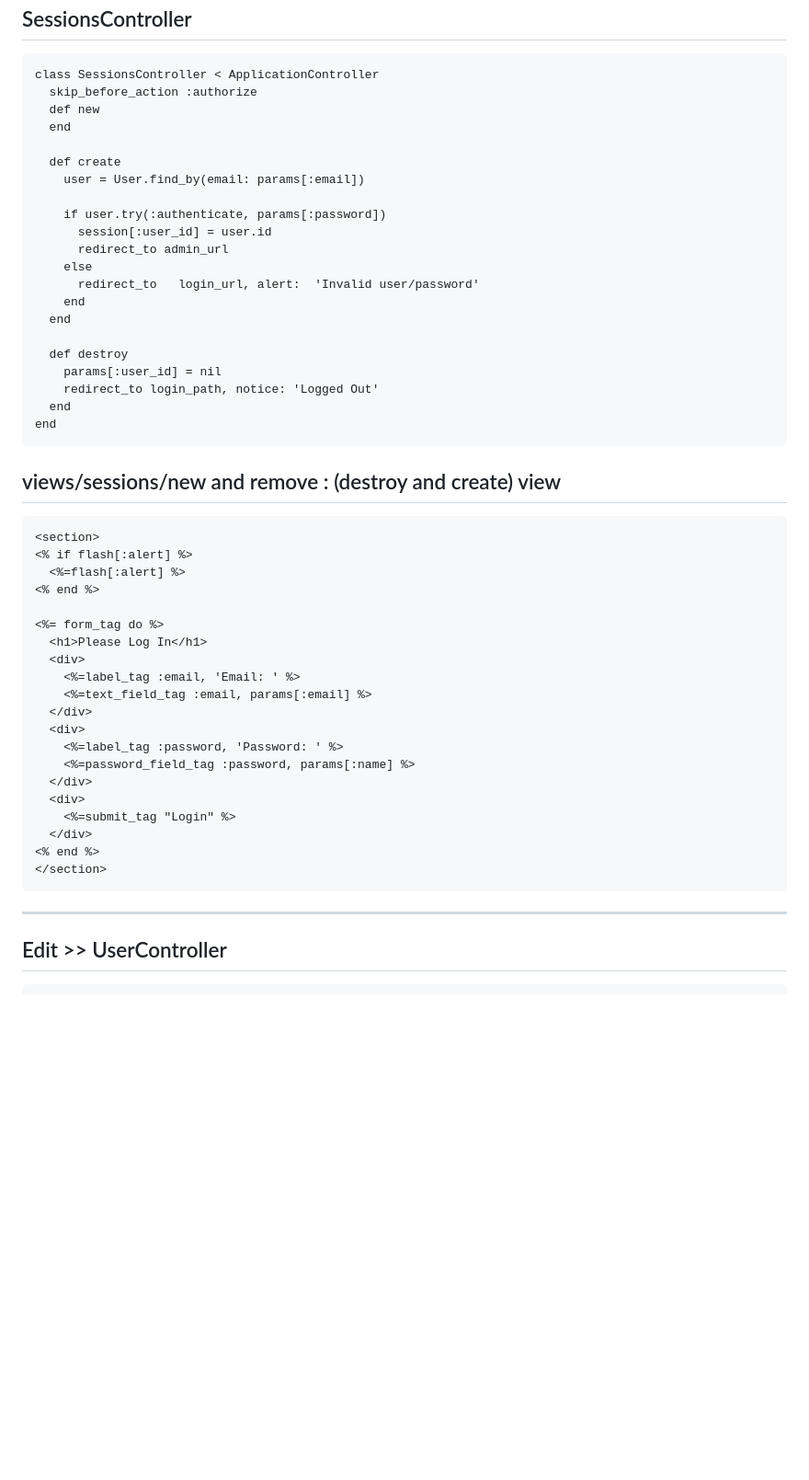
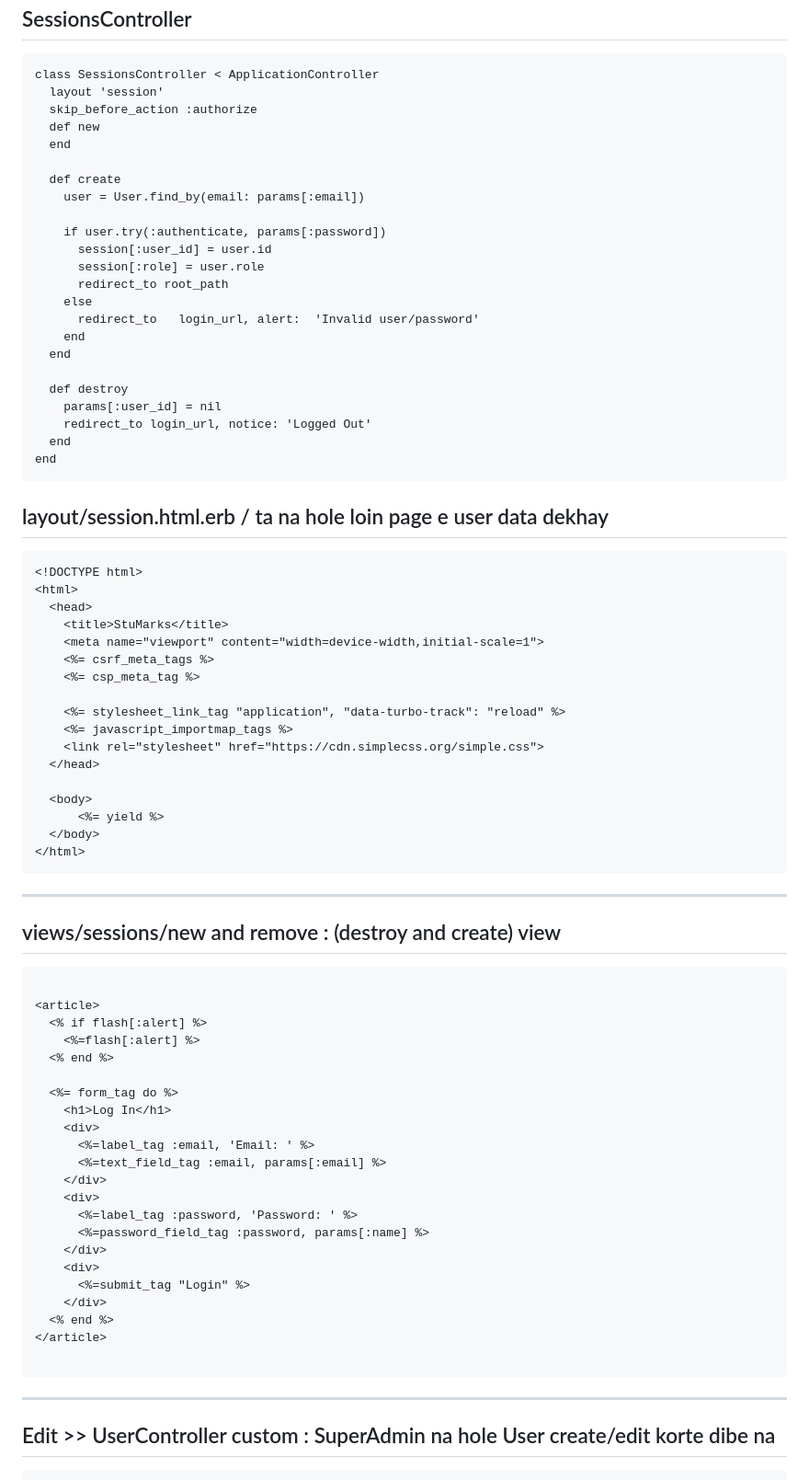
Before and after one commit to mamuncvasu/rails-static-auth, a Markdown page: README.md, the part around one of its changes. Shown at 92% size. Rendered like a GitHub page; blank space fills up the shorter version.

````diff
--- a/README.md
+++ b/README.md
@@ -40,6 +42,7 @@ SessionsController
 -------------------------------------------------------------------
 ```
 class SessionsController < ApplicationController
+  layout 'session'
   skip_before_action :authorize
   def new
   end
@@ -49,7 +52,8 @@ class SessionsController < ApplicationController
 
     if user.try(:authenticate, params[:password])
       session[:user_id] = user.id
-      redirect_to admin_url
+      session[:role] = user.role
+      redirect_to root_path
     else
       redirect_to   login_url, alert:  'Invalid user/password'
     end
@@ -57,36 +61,60 @@ class SessionsController < ApplicationController
 
   def destroy
     params[:user_id] = nil
-    redirect_to login_path, notice: 'Logged Out'
+    redirect_to login_url, notice: 'Logged Out'
   end
 end
 ```
+layout/session.html.erb   / ta na hole loin page e user data dekhay
+-----------------------------------------------------------------------
+```
+<!DOCTYPE html>
+<html>
+  <head>
+    <title>StuMarks</title>
+    <meta name="viewport" content="width=device-width,initial-scale=1">
+    <%= csrf_meta_tags %>
+    <%= csp_meta_tag %>
+
+    <%= stylesheet_link_tag "application", "data-turbo-track": "reload" %>
+    <%= javascript_importmap_tags %>
+    <link rel="stylesheet" href="https://cdn.simplecss.org/simple.css">
+  </head>
+
+  <body>
+      <%= yield %>
+  </body>
+</html>
+```
+--------------------------------------------------------------------------
 
 views/sessions/new   and remove : (destroy and create) view
 ------------------------------------------------------------------------
 ```
-<section>
-<% if flash[:alert] %>
-  <%=flash[:alert] %>
-<% end %>
 
-<%= form_tag do %>
-  <h1>Please Log In</h1>
-  <div>
-    <%=label_tag :email, 'Email: ' %>
-    <%=text_field_tag :email, params[:email] %>
-  </div>
-  <div>
-    <%=label_tag :password, 'Password: ' %>
-    <%=password_field_tag :password, params[:name] %>
-  </div>
-  <div>
-    <%=submit_tag "Login" %>
-  </div>
-<% end %>
-</section>
+<article>
+  <% if flash[:alert] %>
+    <%=flash[:alert] %>
+  <% end %>
+
+  <%= form_tag do %>
+    <h1>Log In</h1>
+    <div>
+      <%=label_tag :email, 'Email: ' %>
+      <%=text_field_tag :email, params[:email] %>
+    </div>
+    <div>
+      <%=label_tag :password, 'Password: ' %>
+      <%=password_field_tag :password, params[:name] %>
+    </div>
+    <div>
+      <%=submit_tag "Login" %>
+    </div>
+  <% end %>
+</article>
+
 ```
 ------------------------------------------------------------------------------
-Edit >> UserController
+Edit >> UserController    custom : SuperAdmin na hole User create/edit korte dibe na
 -------------------------------------------------------------------------------
 ```
````
Also changed, not shown: other parts of README.md (+105 -11 lines).
